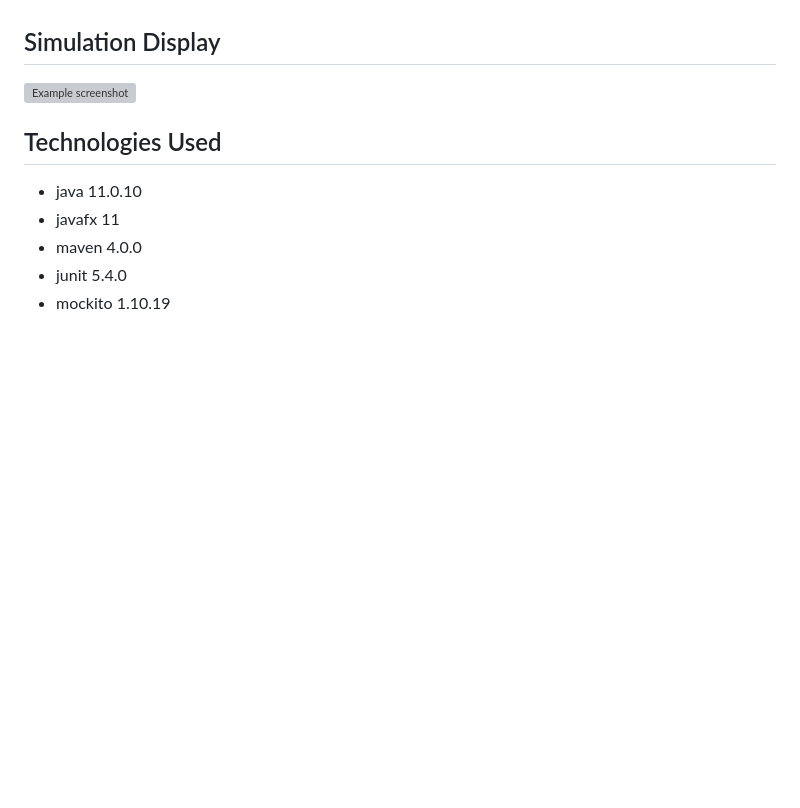
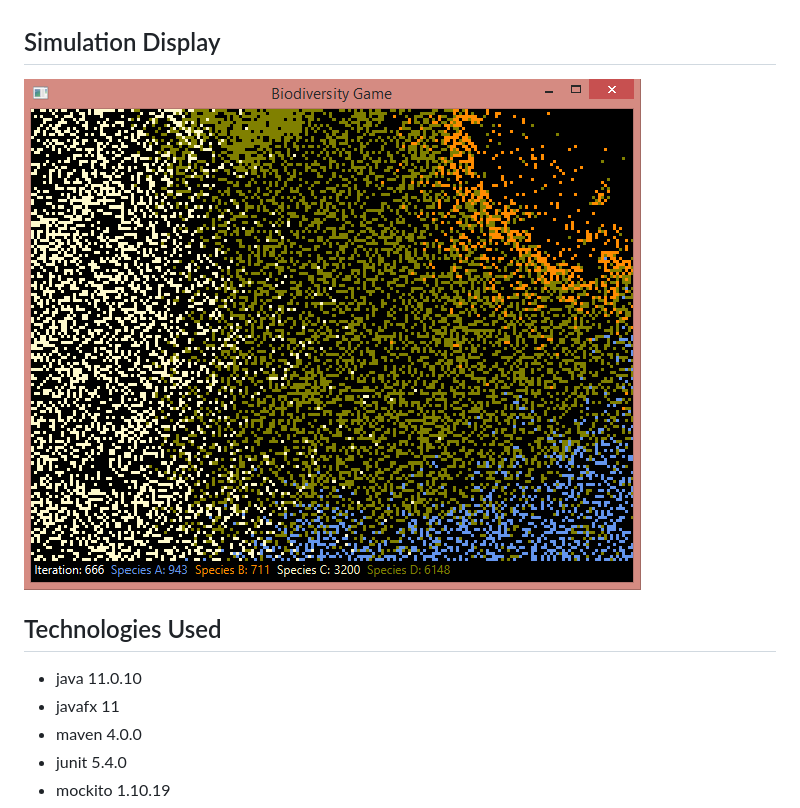
Before and after one commit to maaciekj/Biodiversity, a Markdown page: readme.md, the part around the change. Rendered like a GitHub page; pictures changed too: screenshot.png (added); blank space fills up the shorter version; grey boxes are pictures that could not be loaded.

```diff
--- a/readme.md
+++ b/readme.md
@@ -9,7 +9,7 @@ Project of approx. 2.6 k lines of code including 440 lines of tests. Outer layer
 "WARNING: Running this simulation may potentially trigger seizures for people with photosensitive epilepsy. Viewer discretion is advised."
 
 ## Simulation Display
-![Example screenshot](./img/screenshot.png)
+![Example screenshot](screenshot.png)
 <!-- If you have screenshots you'd like to share, include them here. -->
 
 
```
Also changed, not shown: 2 other files.
